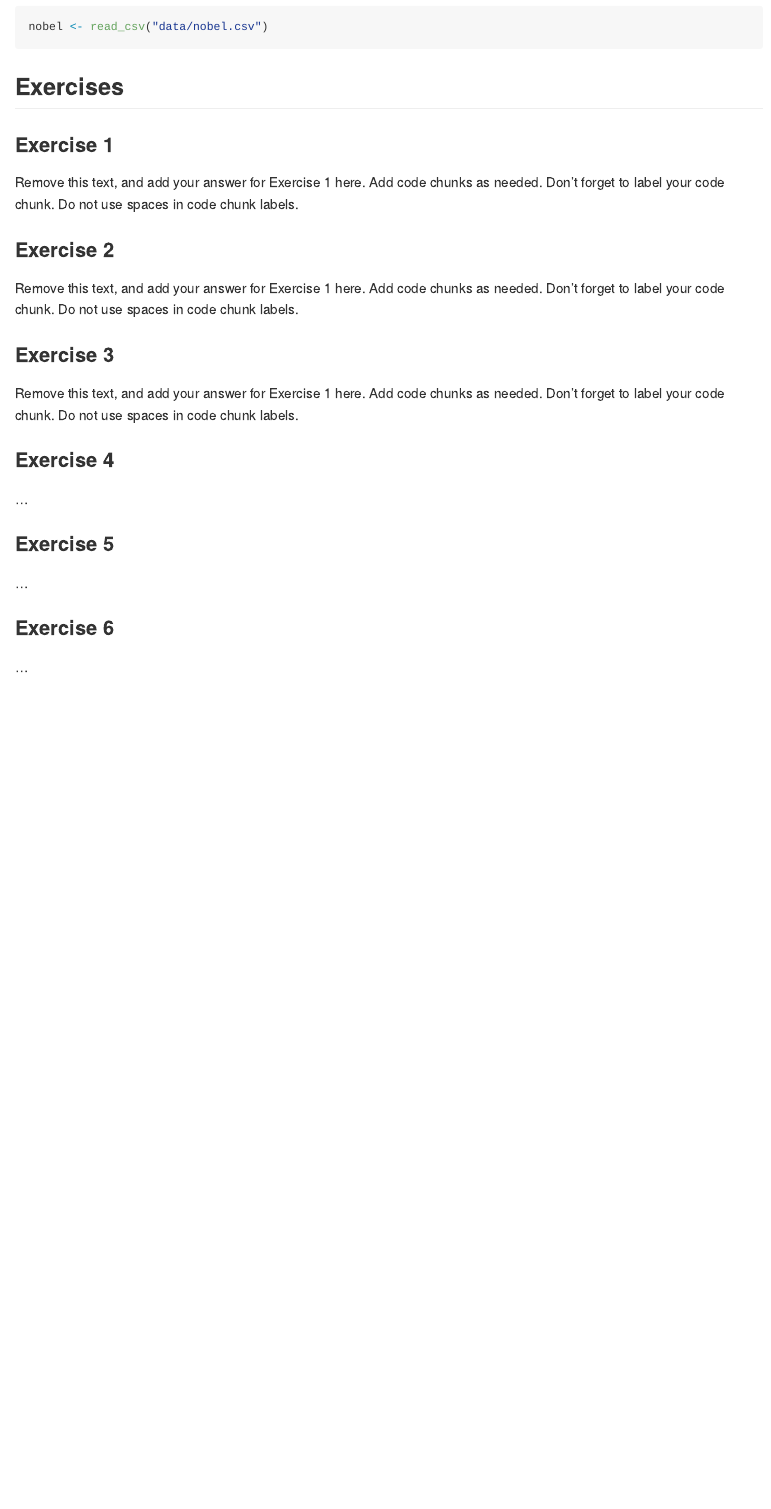
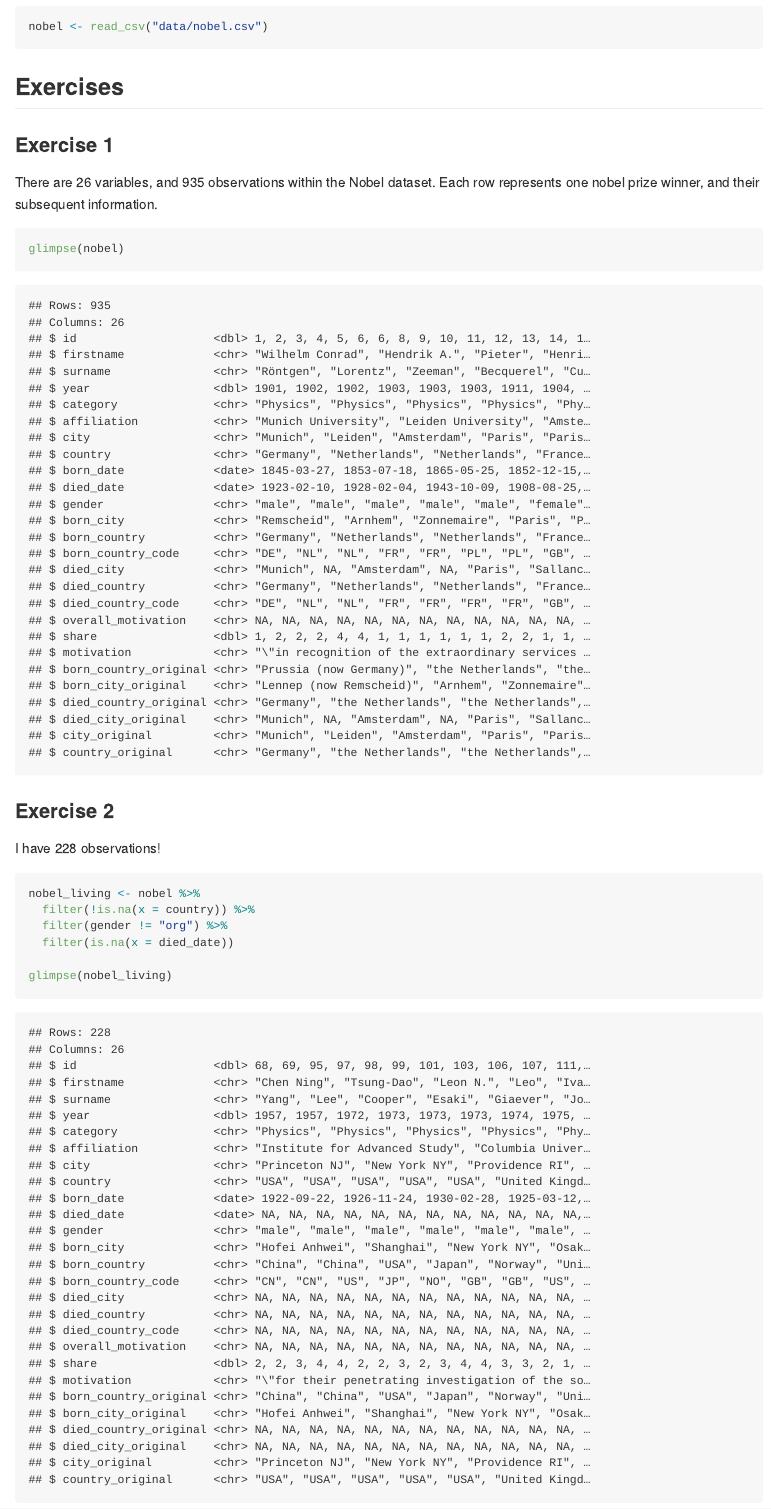
Before and after one commit to rwheat1/lab-03-nobel-laureates, an R Markdown document (lab-03.Rmd): the page in a window 1100 px wide, from 270 px down. The pictures show the output file lab-03.md that the author committed with the source, drawn offline in the style of GitHub.

Commit message:
exercise 2 done

````diff
--- a/lab-03.Rmd
+++ b/lab-03.Rmd
@@ -19,17 +19,24 @@ nobel <- read_csv("data/nobel.csv")
 
 ### Exercise 1
 
-Remove this text, and add your answer for Exercise 1 here.
-Add code chunks as needed.
-Don't forget to label your code chunk.
-Do not use spaces in code chunk labels.
+There are 26 variables, and 935 observations within the Nobel dataset. Each row represents one nobel prize winner, and their subsequent information.
+
+```{r glimpse data}
+glimpse(nobel)
+```
 
 ### Exercise 2
 
-Remove this text, and add your answer for Exercise 1 here.
-Add code chunks as needed.
-Don't forget to label your code chunk.
-Do not use spaces in code chunk labels.
+I have 228 observations!
+
+```{r filters}
+nobel_living <- nobel %>%
+  filter(!is.na(x = country)) %>%
+  filter(gender != "org") %>%
+  filter(is.na(x = died_date))
+
+glimpse(nobel_living)
+```
 
 ### Exercise 3
 
````
Also changed, not shown: lab-03.md.
